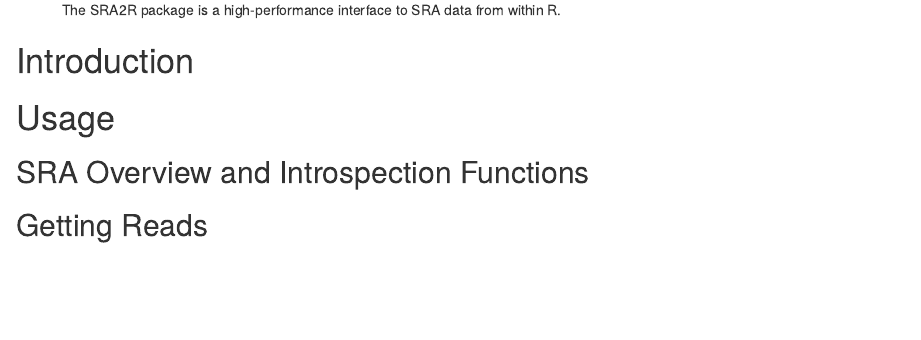
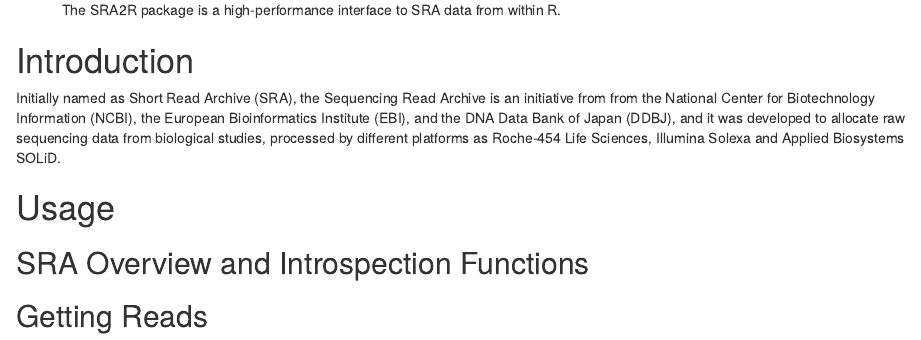
Before and after one commit to NCBI-Hackathons/SRA2R, an R Markdown document (vignettes/Usage-SRA2R.Rmd): the page in a window 1100 px wide, from 130 px down. Rendered offline with R 4.5, knitr and Pandoc, with nearby package versions; drawn as R Markdown's standard HTML page in place of the format the file asks for.

Commit message:
working on vignette

```diff
--- a/vignettes/Usage-SRA2R.Rmd
+++ b/vignettes/Usage-SRA2R.Rmd
@@ -13,6 +13,13 @@
 ---
 
 # Introduction
+Initially named as Short Read Archive (SRA), the Sequencing Read
+Archive is an initiative from from the National Center for
+Biotechnology Information (NCBI), the European Bioinformatics
+Institute (EBI), and the DNA Data Bank of Japan (DDBJ), and it was
+developed to allocate raw sequencing data from biological studies,
+processed by different platforms as Roche-454 Life Sciences, Illumina
+Solexa and Applied Biosystems SOLiD.
 
 # Usage
 
```
